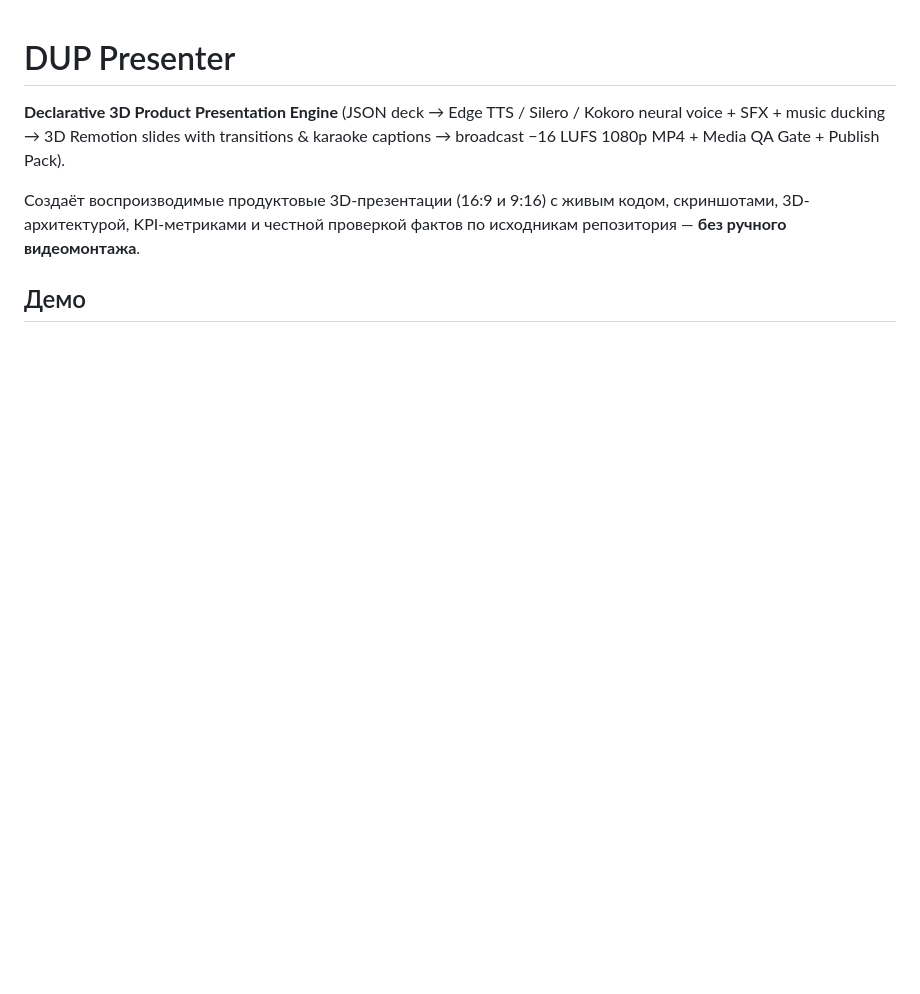
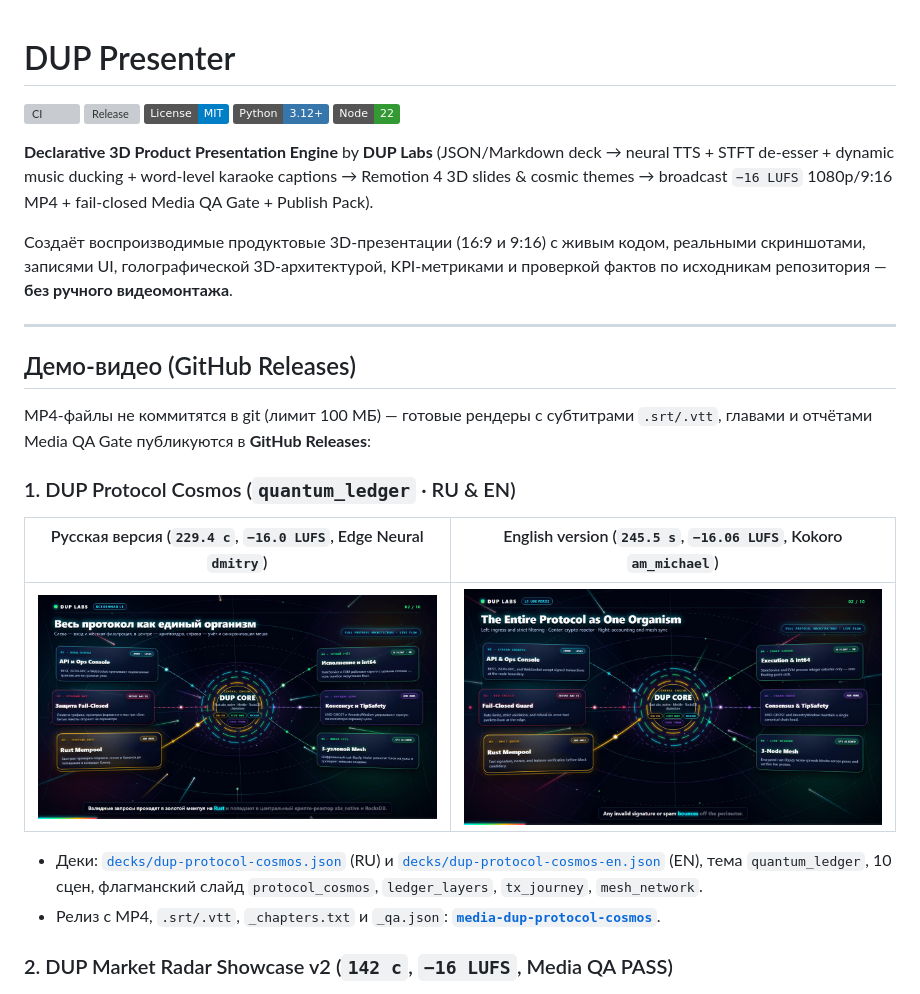
Before and after one commit to Gruver87/dup-presenter, a Markdown page: README.md, the part around one of its changes. Drawn GitHub-style; pictures changed too: docs/media/dup-protocol-cosmos-en-thumb.jpg (added), docs/media/dup-protocol-cosmos-ru-thumb.jpg (added); badges without logos; blank space fills up the shorter version; grey boxes are pictures that could not be loaded.

Commit message:
docs(release): complete DUP Labs repository profile, docs, templates, and v1.2.0 metadata
Co-authored-by: Cursor <cursoragent@cursor.com>

```diff
--- a/README.md
+++ b/README.md
@@ -1,10 +1,31 @@
 # DUP Presenter
 
-**Declarative 3D Product Presentation Engine** (JSON deck → Edge TTS / Silero / Kokoro neural voice + SFX + music ducking → 3D Remotion slides with transitions & karaoke captions → broadcast −16 LUFS 1080p MP4 + Media QA Gate + Publish Pack).
+[![CI](https://github.com/Gruver87/dup-presenter/actions/workflows/ci.yml/badge.svg)](https://github.com/Gruver87/dup-presenter/actions/workflows/ci.yml)
+[![Release](https://img.shields.io/github/v/release/Gruver87/dup-presenter)](https://github.com/Gruver87/dup-presenter/releases/tag/v1.2.0)
+[![License: MIT](https://img.shields.io/badge/License-MIT-blue.svg)](LICENSE)
+[![Python 3.12+](https://img.shields.io/badge/Python-3.12%2B-3776ab.svg)](https://www.python.org/)
+[![Node 22](https://img.shields.io/badge/Node-22-339933.svg)](package.json)
 
-Создаёт воспроизводимые продуктовые 3D-презентации (16:9 и 9:16) с живым кодом, скриншотами, 3D-архитектурой, KPI-метриками и честной проверкой фактов по исходникам репозитория — **без ручного видеомонтажа**.
+**Declarative 3D Product Presentation Engine** by **DUP Labs** (JSON/Markdown deck → neural TTS + STFT de-esser + dynamic music ducking + word-level karaoke captions → Remotion 4 3D slides & cosmic themes → broadcast `−16 LUFS` 1080p/9:16 MP4 + fail-closed Media QA Gate + Publish Pack).
 
-## Демо
+Создаёт воспроизводимые продуктовые 3D-презентации (16:9 и 9:16) с живым кодом, реальными скриншотами, записями UI, голографической 3D-архитектурой, KPI-метриками и проверкой фактов по исходникам репозитория — **без ручного видеомонтажа**.
+
+---
+
+## Демо-видео (GitHub Releases)
+
+MP4-файлы не коммитятся в git (лимит 100 МБ) — готовые рендеры с субтитрами `.srt/.vtt`, главами и отчётами Media QA Gate публикуются в **GitHub Releases**:
+
+### 1. DUP Protocol Cosmos (`quantum_ledger` · RU & EN)
+
+| Русская версия (`229.4 с`, `−16.0 LUFS`, Edge Neural `dmitry`) | English version (`245.5 s`, `−16.06 LUFS`, Kokoro `am_michael`) |
+|---|---|
+| [![DUP Protocol Cosmos RU](docs/media/dup-protocol-cosmos-ru-thumb.jpg)](https://github.com/Gruver87/dup-presenter/releases/tag/media-dup-protocol-cosmos) | [![DUP Protocol Cosmos EN](docs/media/dup-protocol-cosmos-en-thumb.jpg)](https://github.com/Gruver87/dup-presenter/releases/tag/media-dup-protocol-cosmos) |
+
+- Деки: [`decks/dup-protocol-cosmos.json`](decks/dup-protocol-cosmos.json) (RU) и [`decks/dup-protocol-cosmos-en.json`](decks/dup-protocol-cosmos-en.json) (EN), тема `quantum_ledger`, 10 сцен, флагманский слайд `protocol_cosmos`, `ledger_layers`, `tx_journey`, `mesh_network`.
+- Релиз с MP4, `.srt/.vtt`, `_chapters.txt` и `_qa.json`: [**`media-dup-protocol-cosmos`**](https://github.com/Gruver87/dup-presenter/releases/tag/media-dup-protocol-cosmos).
+
+### 2. DUP Market Radar Showcase v2 (`142 с`, `−16 LUFS`, Media QA PASS)
 
 [![Смотреть демо: DUP Market Radar](docs/media/radar-showcase-v2-thumb.jpg)](https://github.com/Gruver87/dup-presenter/releases/download/media-radar-showcase-v2/radar-showcase-v2.mp4)
 
```
Also changed, not shown: other parts of README.md (+80 -48 lines), .github/ISSUE_TEMPLATE/bug_report.md (added, +22 -0 lines), .github/ISSUE_TEMPLATE/feature_request.md (added, +17 -0 lines), .github/PULL_REQUEST_TEMPLATE.md (added, +13 -0 lines), .github/REPO_PROFILE.md (added, +30 -0 lines), CHANGELOG.md (added, +48 -0 lines), CONTRIBUTING.md (added, +47 -0 lines), SECURITY.md (added, +26 -0 lines), docs/ARCHITECTURE.md (added, +74 -0 lines), docs/DECK_SCHEMA.md (added, +58 -0 lines), 2 other files.
